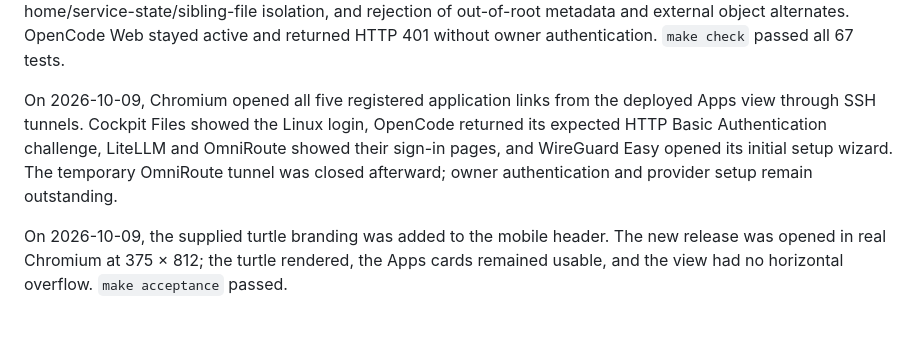
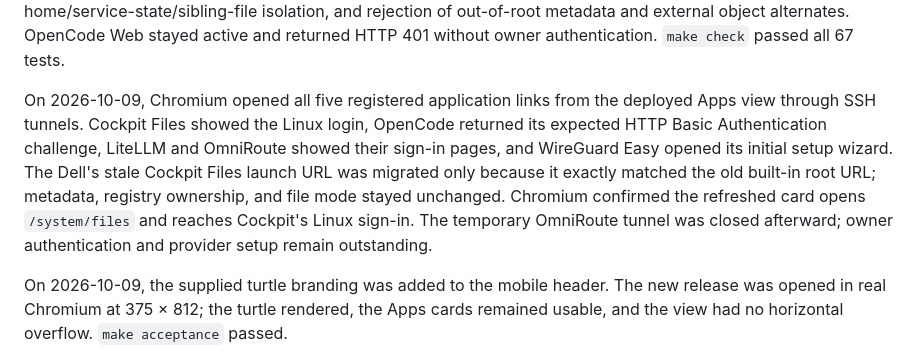
Before and after one commit to huou07/huou07-playground, a Markdown page: docs/STATUS.md, the part around the change. GitHub-like rendering; blank space fills up the shorter version.

Commit message:
Record verified Cockpit Files app launch

```diff
--- a/docs/STATUS.md
+++ b/docs/STATUS.md
@@ -82,7 +82,7 @@ On 2026-10-09, the Network page added the owner steps for completing wg-easy set
 
 On 2026-10-09, OpenCode’s bubblewrap shell gained linked-worktree support. It exposes common Git metadata only when that metadata stays under `/srv/huou07-opencode-workspaces`; external Git metadata and object alternates are rejected. The Dell boundary check passed for regular Git commits, linked-worktree commits, owner-home/service-state/sibling-file isolation, and rejection of out-of-root metadata and external object alternates. OpenCode Web stayed active and returned HTTP 401 without owner authentication. `make check` passed all 67 tests.
 
-On 2026-10-09, Chromium opened all five registered application links from the deployed Apps view through SSH tunnels. Cockpit Files showed the Linux login, OpenCode returned its expected HTTP Basic Authentication challenge, LiteLLM and OmniRoute showed their sign-in pages, and WireGuard Easy opened its initial setup wizard. The temporary OmniRoute tunnel was closed afterward; owner authentication and provider setup remain outstanding.
+On 2026-10-09, Chromium opened all five registered application links from the deployed Apps view through SSH tunnels. Cockpit Files showed the Linux login, OpenCode returned its expected HTTP Basic Authentication challenge, LiteLLM and OmniRoute showed their sign-in pages, and WireGuard Easy opened its initial setup wizard. The Dell's stale Cockpit Files launch URL was migrated only because it exactly matched the old built-in root URL; metadata, registry ownership, and file mode stayed unchanged. Chromium confirmed the refreshed card opens `/system/files` and reaches Cockpit's Linux sign-in. The temporary OmniRoute tunnel was closed afterward; owner authentication and provider setup remain outstanding.
 
 On 2026-10-09, the supplied turtle branding was added to the mobile header. The new release was opened in real Chromium at 375 × 812; the turtle rendered, the Apps cards remained usable, and the view had no horizontal overflow. `make acceptance` passed.
 
```
